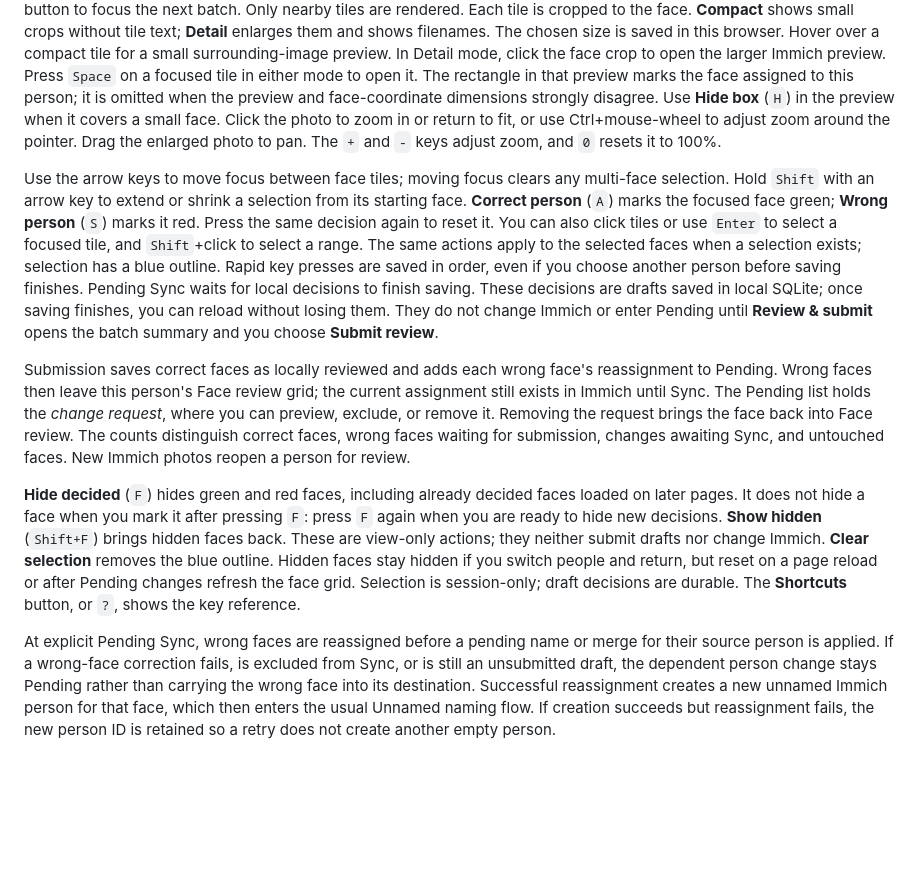
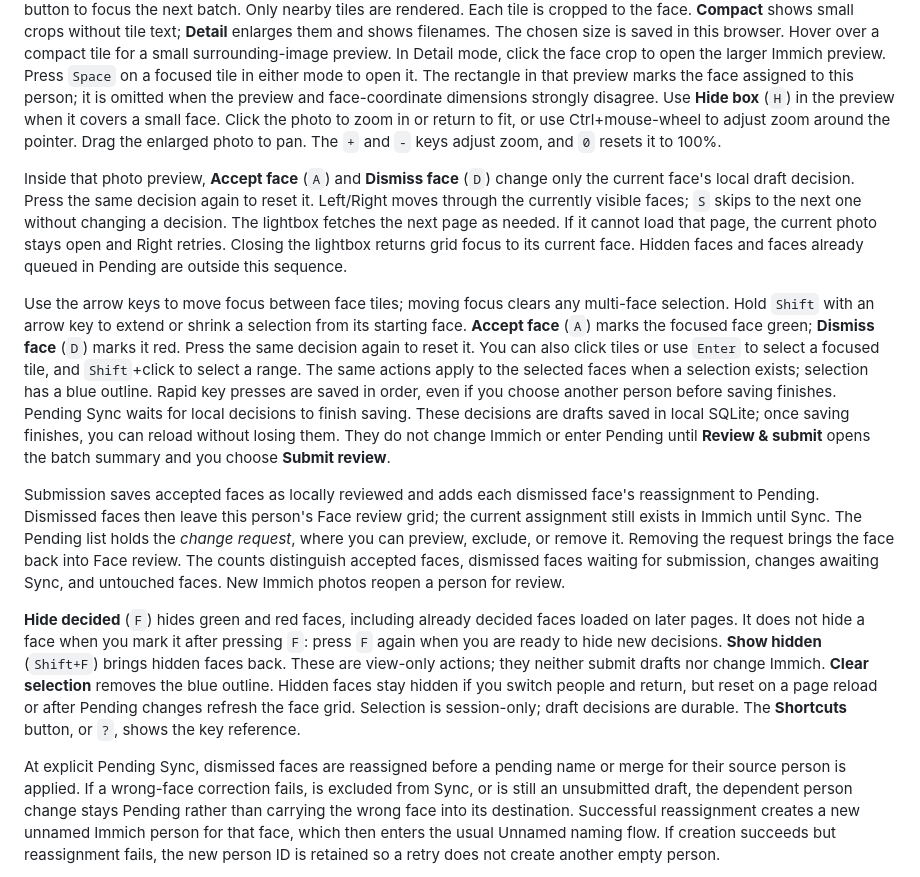
Before and after one commit to SerkanBe/immich-people-workbench, a Markdown page: docs/user-guide.md, the part around the change. Rendered like a GitHub page; blank space fills up the shorter version.

Commit message:
Add Face Review lightbox navigation and decisions

```diff
--- a/docs/user-guide.md
+++ b/docs/user-guide.md
@@ -172,10 +172,18 @@ face. Click the photo to zoom in or return to fit, or use Ctrl+mouse-wheel to
 adjust zoom around the pointer. Drag the enlarged photo to pan. The `+` and `-`
 keys adjust zoom, and `0` resets it to 100%.
 
+Inside that photo preview, **Accept face** (`A`) and **Dismiss face** (`D`)
+change only the current face's local draft decision. Press the same decision
+again to reset it. Left/Right moves through the currently visible faces; `S`
+skips to the next one without changing a decision. The lightbox fetches the
+next page as needed. If it cannot load that page, the current photo stays open
+and Right retries. Closing the lightbox returns grid focus to its current face.
+Hidden faces and faces already queued in Pending are outside this sequence.
+
 Use the arrow keys to move focus between face tiles; moving focus clears any
 multi-face selection. Hold `Shift` with an arrow key to extend or shrink a
-selection from its starting face. **Correct person** (`A`) marks the focused
-face green; **Wrong person** (`S`) marks it red. Press the same decision again
+selection from its starting face. **Accept face** (`A`) marks the focused
+face green; **Dismiss face** (`D`) marks it red. Press the same decision again
 to reset it. You can also click tiles or use `Enter` to select a
 focused tile, and `Shift`+click to select a range. The
 same actions apply to the selected faces when a selection exists; selection has
@@ -186,12 +194,12 @@ you can reload without losing them. They do
 not change Immich or enter Pending until **Review & submit** opens the batch
 summary and you choose **Submit review**.
 
-Submission saves correct faces as locally reviewed and adds each wrong face's
-reassignment to Pending. Wrong faces then leave this person's Face review grid;
+Submission saves accepted faces as locally reviewed and adds each dismissed face's
+reassignment to Pending. Dismissed faces then leave this person's Face review grid;
 the current assignment still exists in Immich until Sync. The Pending list holds
 the *change request*, where you can preview, exclude, or remove it. Removing the
-request brings the face back into Face review. The counts distinguish correct
-faces, wrong faces waiting for submission, changes awaiting Sync, and untouched
+request brings the face back into Face review. The counts distinguish accepted
+faces, dismissed faces waiting for submission, changes awaiting Sync, and untouched
 faces. New Immich photos reopen a person for review.
 
 **Hide decided** (`F`) hides green and red faces, including already decided
@@ -204,7 +212,7 @@ people and return, but reset on a page reload or after Pending changes refresh
 the face grid. Selection is session-only; draft decisions are durable. The
 **Shortcuts** button, or `?`, shows the key reference.
 
-At explicit Pending Sync, wrong faces are reassigned before a pending name or
+At explicit Pending Sync, dismissed faces are reassigned before a pending name or
 merge for their source person is applied. If a wrong-face correction fails, is
 excluded from Sync, or is still an unsubmitted draft, the dependent person
 change stays Pending rather than carrying the wrong face into its destination.
```
Also changed, not shown: docs/tour/face-review.md (+16 -8 lines), docs/images/visual-tour/face-review-lightbox.png (added), docs/images/visual-tour/face-review-submitted.png, docs/images/visual-tour/face-review.png, 4 other files.
